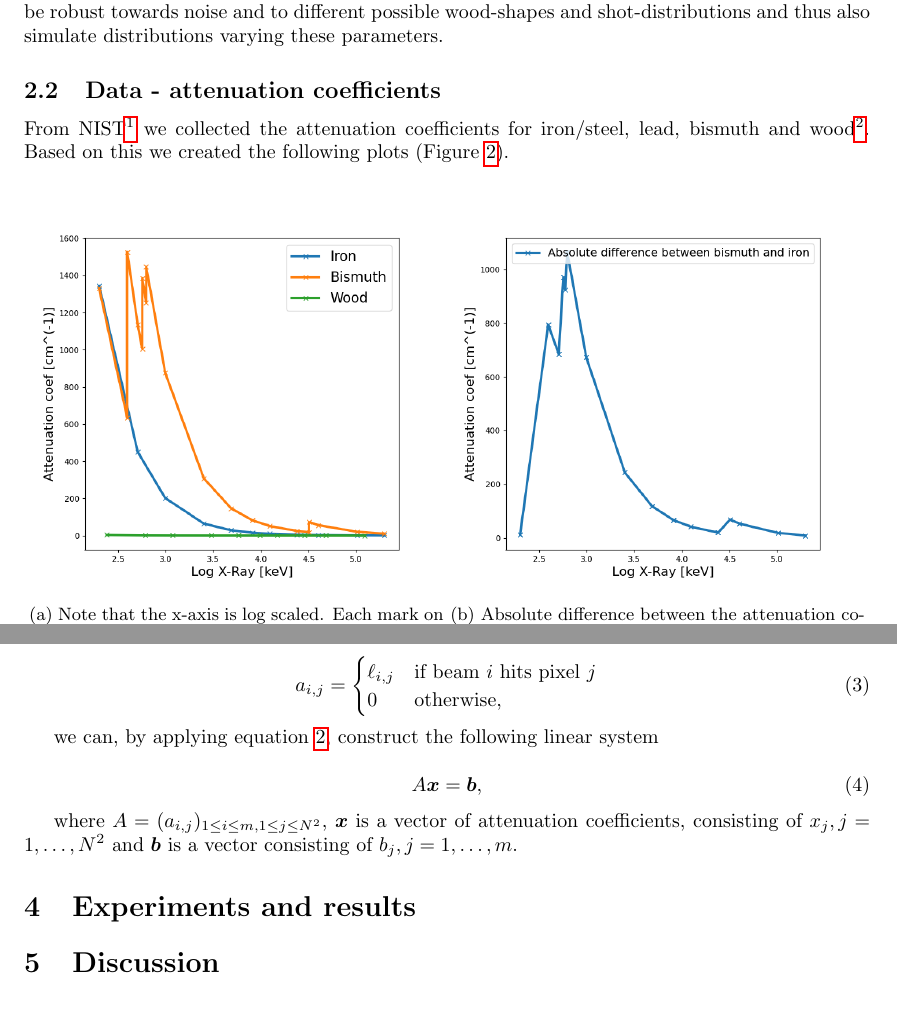
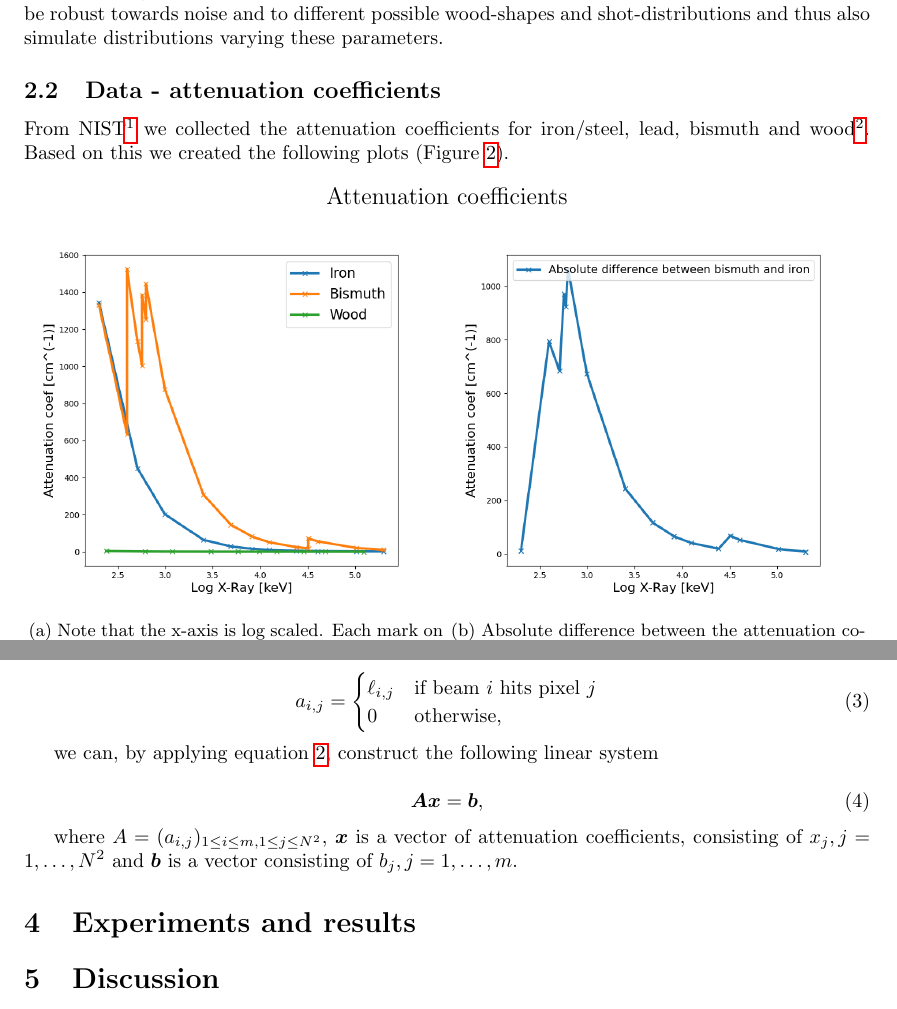
Before and after one commit to ElMiho/02526-exam-project, a LaTeX document (main.tex): two parts of pages 2 and 3 of 18, joined at a grey line, cut so that both start at the same text. Compiled offline with pdfLaTeX.

Commit message:
Updates from Overleaf

```diff
--- a/main.tex
+++ b/main.tex
@@ -162,6 +162,7 @@ From NIST\footnote{See \url{https://www.nist.gov/pml/x-ray-mass-attenuation-coef
 
 \begin{figure}[H]
     \centering
+    \large{Attenuation coefficients} \\
     \begin{subfigure}[b]{0.49\textwidth}
         \centering
         \includegraphics[scale=0.4]{images/attenuation_coef_zoom.png}
@@ -260,7 +261,7 @@ Sending a total of $m$ rays through the sample\footnote{Noting that every new an
 we can, by applying equation \ref{eq:for-one-ray}, construct the following linear system
 
 \begin{equation}
-    A \boldsymbol{x} = \boldsymbol{b},
+    \boldsymbol{A} \boldsymbol{x} = \boldsymbol{b},
 \end{equation}
 
 where $A = (a_{i,j})_{1 \leq i \leq m, 1 \leq j \leq N^2}$, $\boldsymbol{x}$ is a vector of attenuation coefficients, consisting of $x_j, j = 1, \dots, N^2$ and $\boldsymbol{b}$ is a vector consisting of $b_j, j = 1, \dots, m$.
```
